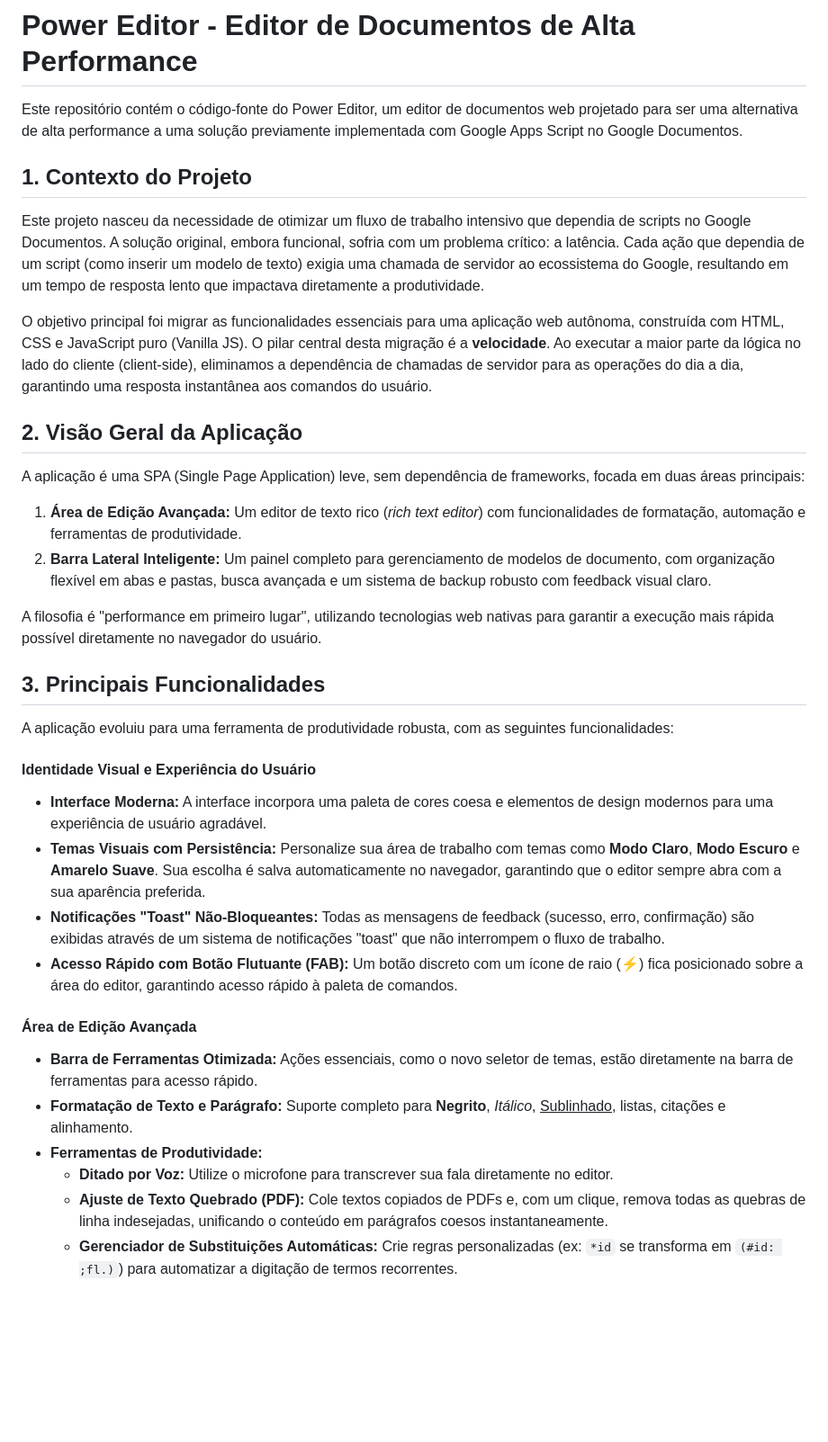
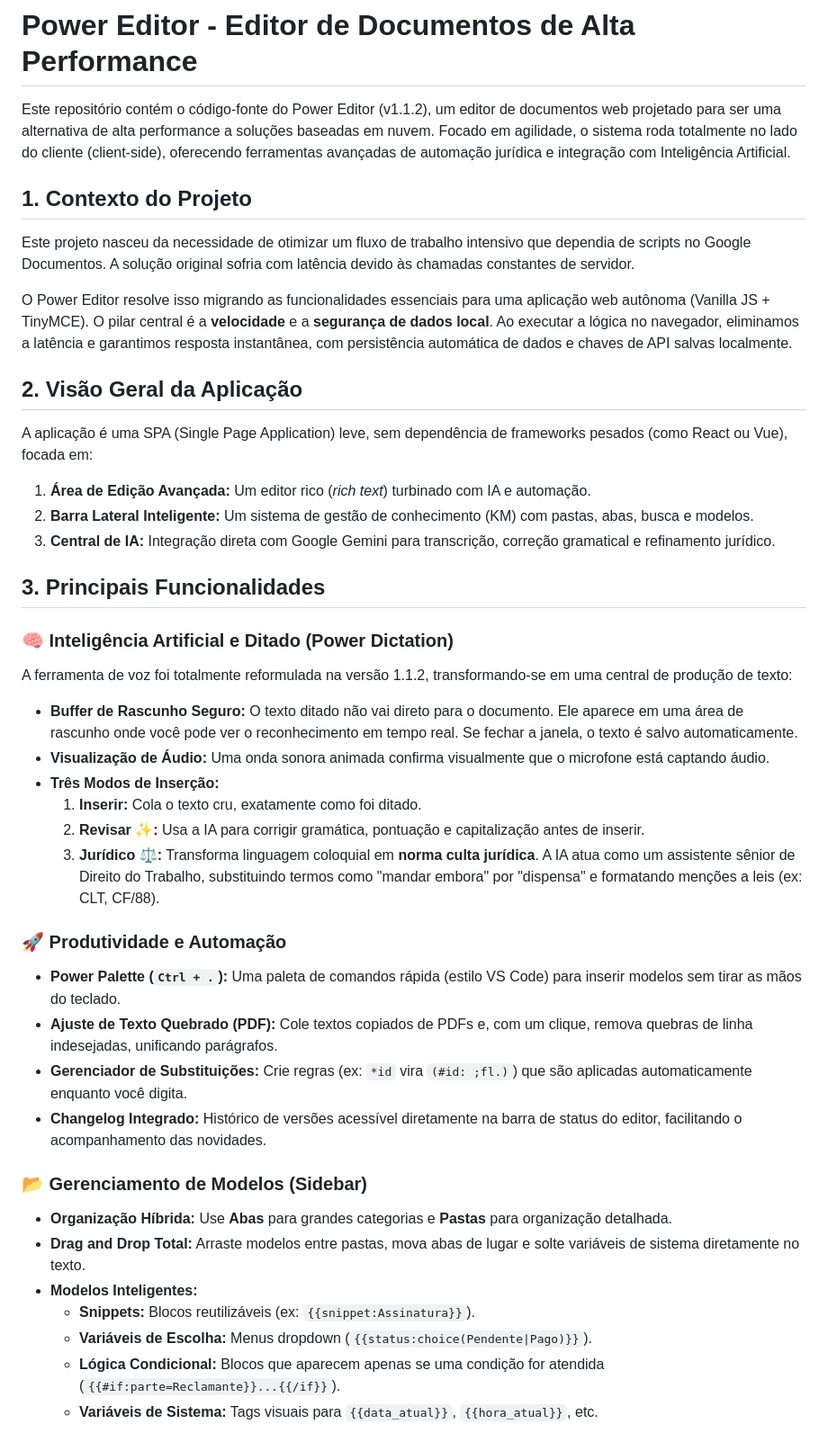
Before and after one commit to Fernnog/Power-Editor, a Markdown page: README.md, the part around one of its changes. Shown at 90% size. Rendered like a GitHub page; blank space fills up the shorter version.

```diff
--- a/README.md
+++ b/README.md
@@ -14,38 +14,45 @@
 
 # Power Editor - Editor de Documentos de Alta Performance
 
-Este repositório contém o código-fonte do Power Editor, um editor de documentos web projetado para ser uma alternativa de alta performance a uma solução previamente implementada com Google Apps Script no Google Documentos.
+Este repositório contém o código-fonte do Power Editor (v1.1.2), um editor de documentos web projetado para ser uma alternativa de alta performance a soluções baseadas em nuvem. Focado em agilidade, o sistema roda totalmente no lado do cliente (client-side), oferecendo ferramentas avançadas de automação jurídica e integração com Inteligência Artificial.
 
 ## 1. Contexto do Projeto
 
-Este projeto nasceu da necessidade de otimizar um fluxo de trabalho intensivo que dependia de scripts no Google Documentos. A solução original, embora funcional, sofria com um problema crítico: a latência. Cada ação que dependia de um script (como inserir um modelo de texto) exigia uma chamada de servidor ao ecossistema do Google, resultando em um tempo de resposta lento que impactava diretamente a produtividade.
+Este projeto nasceu da necessidade de otimizar um fluxo de trabalho intensivo que dependia de scripts no Google Documentos. A solução original sofria com latência devido às chamadas constantes de servidor.
 
-O objetivo principal foi migrar as funcionalidades essenciais para uma aplicação web autônoma, construída com HTML, CSS e JavaScript puro (Vanilla JS). O pilar central desta migração é a **velocidade**. Ao executar a maior parte da lógica no lado do cliente (client-side), eliminamos a dependência de chamadas de servidor para as operações do dia a dia, garantindo uma resposta instantânea aos comandos do usuário.
+O Power Editor resolve isso migrando as funcionalidades essenciais para uma aplicação web autônoma (Vanilla JS + TinyMCE). O pilar central é a **velocidade** e a **segurança de dados local**. Ao executar a lógica no navegador, eliminamos a latência e garantimos resposta instantânea, com persistência automática de dados e chaves de API salvas localmente.
 
 ## 2. Visão Geral da Aplicação
 
-A aplicação é uma SPA (Single Page Application) leve, sem dependência de frameworks, focada em duas áreas principais:
+A aplicação é uma SPA (Single Page Application) leve, sem dependência de frameworks pesados (como React ou Vue), focada em:
 
-1.  **Área de Edição Avançada:** Um editor de texto rico (*rich text editor*) com funcionalidades de formatação, automação e ferramentas de produtividade.
-2.  **Barra Lateral Inteligente:** Um painel completo para gerenciamento de modelos de documento, com organização flexível em abas e pastas, busca avançada e um sistema de backup robusto com feedback visual claro.
-
-A filosofia é "performance em primeiro lugar", utilizando tecnologias web nativas para garantir a execução mais rápida possível diretamente no navegador do usuário.
+1.  **Área de Edição Avançada:** Um editor rico (*rich text*) turbinado com IA e automação.
+2.  **Barra Lateral Inteligente:** Um sistema de gestão de conhecimento (KM) com pastas, abas, busca e modelos.
+3.  **Central de IA:** Integração direta com Google Gemini para transcrição, correção gramatical e refinamento jurídico.
 
 ## 3. Principais Funcionalidades
 
-A aplicação evoluiu para uma ferramenta de produtividade robusta, com as seguintes funcionalidades:
+### 🧠 Inteligência Artificial e Ditado (Power Dictation)
+A ferramenta de voz foi totalmente reformulada na versão 1.1.2, transformando-se em uma central de produção de texto:
+*   **Buffer de Rascunho Seguro:** O texto ditado não vai direto para o documento. Ele aparece em uma área de rascunho onde você pode ver o reconhecimento em tempo real. Se fechar a janela, o texto é salvo automaticamente.
+*   **Visualização de Áudio:** Uma onda sonora animada confirma visualmente que o microfone está captando áudio.
+*   **Três Modos de Inserção:**
+    1.  **Inserir:** Cola o texto cru, exatamente como foi ditado.
+    2.  **Revisar ✨:** Usa a IA para corrigir gramática, pontuação e capitalização antes de inserir.
+    3.  **Jurídico ⚖️:** Transforma linguagem coloquial em **norma culta jurídica**. A IA atua como um assistente sênior de Direito do Trabalho, substituindo termos como "mandar embora" por "dispensa" e formatando menções a leis (ex: CLT, CF/88).
 
-#### Identidade Visual e Experiência do Usuário
--   **Interface Moderna:** A interface incorpora uma paleta de cores coesa e elementos de design modernos para uma experiência de usuário agradável.
--   **Temas Visuais com Persistência:** Personalize sua área de trabalho com temas como **Modo Claro**, **Modo Escuro** e **Amarelo Suave**. Sua escolha é salva automaticamente no navegador, garantindo que o editor sempre abra com a sua aparência preferida.
--   **Notificações "Toast" Não-Bloqueantes:** Todas as mensagens de feedback (sucesso, erro, confirmação) são exibidas através de um sistema de notificações "toast" que não interrompem o fluxo de trabalho.
--   **Acesso Rápido com Botão Flutuante (FAB):** Um botão discreto com um ícone de raio (⚡) fica posicionado sobre a área do editor, garantindo acesso rápido à paleta de comandos.
+### 🚀 Produtividade e Automação
+*   **Power Palette (`Ctrl + .`):** Uma paleta de comandos rápida (estilo VS Code) para inserir modelos sem tirar as mãos do teclado.
+*   **Ajuste de Texto Quebrado (PDF):** Cole textos copiados de PDFs e, com um clique, remova quebras de linha indesejadas, unificando parágrafos.
+*   **Gerenciador de Substituições:** Crie regras (ex: `*id` vira `(#id: ;fl.)`) que são aplicadas automaticamente enquanto você digita.
+*   **Changelog Integrado:** Histórico de versões acessível diretamente na barra de status do editor, facilitando o acompanhamento das novidades.
 
-#### Área de Edição Avançada
--   **Barra de Ferramentas Otimizada:** Ações essenciais, como o novo seletor de temas, estão diretamente na barra de ferramentas para acesso rápido.
--   **Formatação de Texto e Parágrafo:** Suporte completo para **Negrito**, *Itálico*, <u>Sublinhado</u>, listas, citações e alinhamento.
--   **Ferramentas de Produtividade:**
-    -   **Ditado por Voz:** Utilize o microfone para transcrever sua fala diretamente no editor.
-    -   **Ajuste de Texto Quebrado (PDF):** Cole textos copiados de PDFs e, com um clique, remova todas as quebras de linha indesejadas, unificando o conteúdo em parágrafos coesos instantaneamente.
-    -   **Gerenciador de Substituições Automáticas:** Crie regras personalizadas (ex: `*id` se transforma em `(#id: ;fl.)`) para automatizar a digitação de termos recorrentes.
+### 📂 Gerenciamento de Modelos (Sidebar)
+*   **Organização Híbrida:** Use **Abas** para grandes categorias e **Pastas** para organização detalhada.
+*   **Drag and Drop Total:** Arraste modelos entre pastas, mova abas de lugar e solte variáveis de sistema diretamente no texto.
+*   **Modelos Inteligentes:**
+    *   **Snippets:** Blocos reutilizáveis (ex: `{{snippet:Assinatura}}`).
+    *   **Variáveis de Escolha:** Menus dropdown (`{{status:choice(Pendente|Pago)}}`).
+    *   **Lógica Condicional:** Blocos que aparecem apenas se uma condição for atendida (`{{#if:parte=Reclamante}}...{{/if}}`).
+    *   **Variáveis de Sistema:** Tags visuais para `{{data_atual}}`, `{{hora_atual}}`, etc.
 
```
Also changed, not shown: other parts of README.md (+44 -67 lines).
